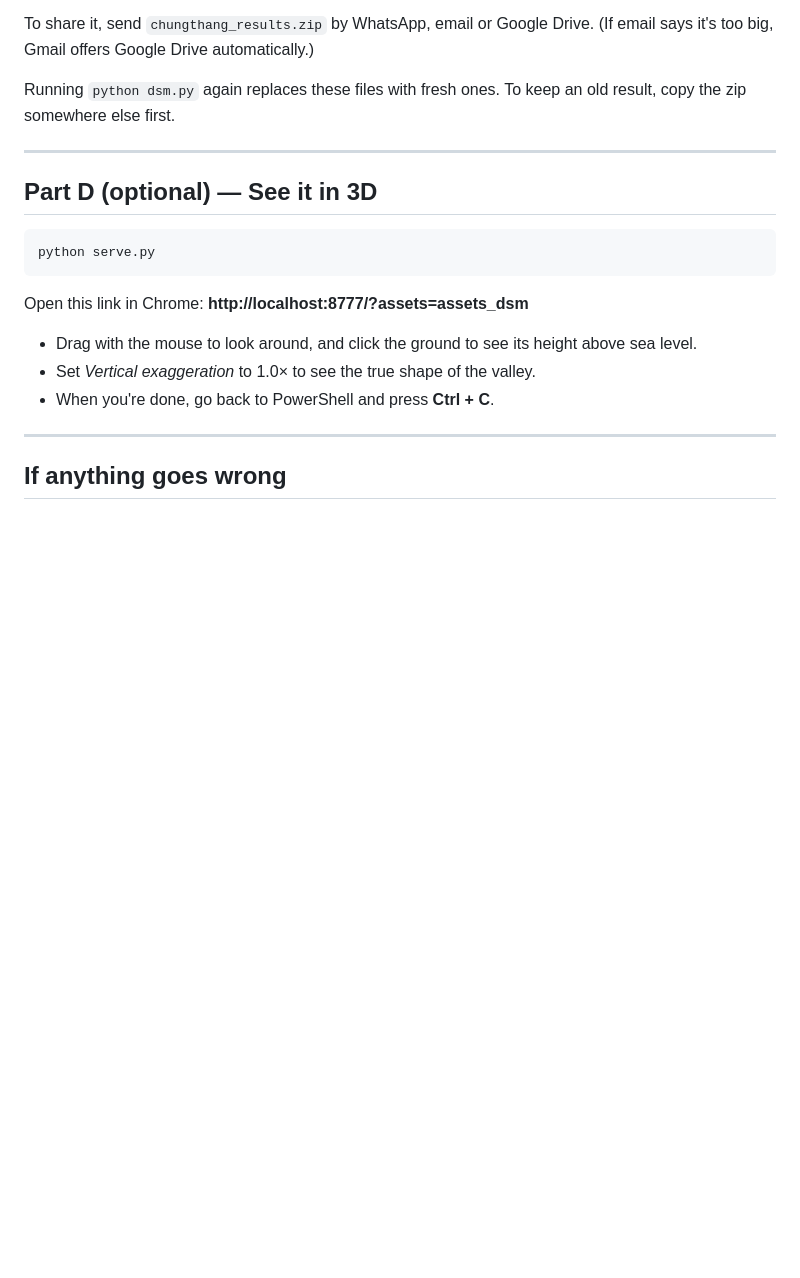
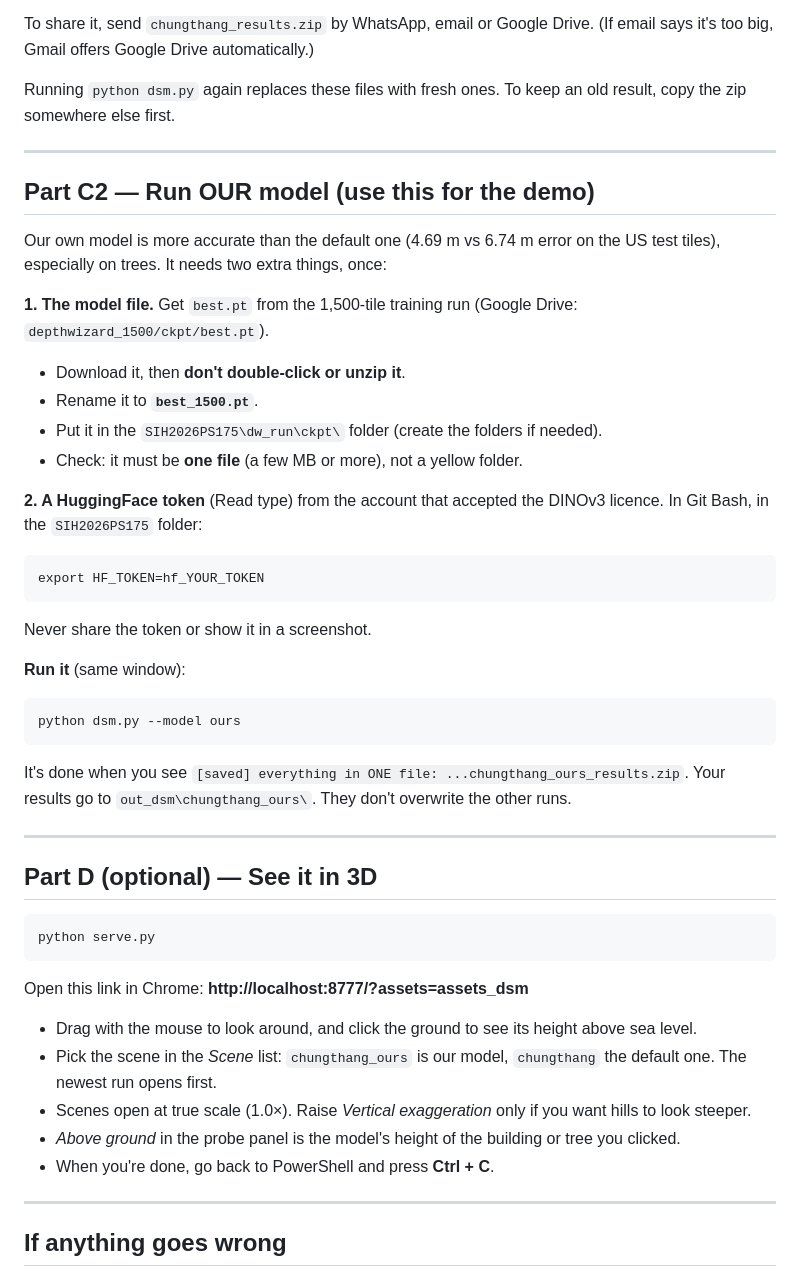
Before and after one commit to AHSharan/SIH2026PS175, a Markdown page: RUN_DSM_SIMPLE.md, the part around the change. Drawn GitHub-style; blank space fills up the shorter version.

Commit message:
docs: how to run our model for the demo; viewer changes
Co-Authored-By: Claude Opus 5.5 <noreply@anthropic.com>
Claude-Session: https://claude.ai/code/session_01SYghHkyijH6sdYoxEzYWZv

````diff
--- a/RUN_DSM_SIMPLE.md
+++ b/RUN_DSM_SIMPLE.md
@@ -99,6 +99,34 @@ old result, copy the zip somewhere else first.
 
 ---
 
+## Part C2 — Run OUR model (use this for the demo)
+
+Our own model is more accurate than the default one (4.69 m vs 6.74 m error on
+the US test tiles), especially on trees. It needs two extra things, once:
+
+**1. The model file.** Get `best.pt` from the 1,500-tile training run
+(Google Drive: `depthwizard_1500/ckpt/best.pt`).
+- Download it, then **don't double-click or unzip it**.
+- Rename it to **`best_1500.pt`**.
+- Put it in the `SIH2026PS175\dw_run\ckpt\` folder (create the folders if needed).
+- Check: it must be **one file** (a few MB or more), not a yellow folder.
+
+**2. A HuggingFace token** (Read type) from the account that accepted the
+DINOv3 licence. In Git Bash, in the `SIH2026PS175` folder:
+```
+export HF_TOKEN=hf_YOUR_TOKEN
+```
+Never share the token or show it in a screenshot.
+
+**Run it** (same window):
+```
+python dsm.py --model ours
+```
+It's done when you see `[saved] everything in ONE file: ...chungthang_ours_results.zip`.
+Your results go to `out_dsm\chungthang_ours\`. They don't overwrite the other runs.
+
+---
+
 ## Part D (optional) — See it in 3D
 
 ```
@@ -108,7 +136,12 @@ Open this link in Chrome: **http://localhost:8777/?assets=assets_dsm**
 
 - Drag with the mouse to look around, and click the ground to see its height
   above sea level.
-- Set *Vertical exaggeration* to 1.0× to see the true shape of the valley.
+- Pick the scene in the *Scene* list: `chungthang_ours` is our model,
+  `chungthang` the default one. The newest run opens first.
+- Scenes open at true scale (1.0×). Raise *Vertical exaggeration* only if you want
+  hills to look steeper.
+- *Above ground* in the probe panel is the model's height of the building or
+  tree you clicked.
 - When you're done, go back to PowerShell and press **Ctrl + C**.
 
 ---
````
Also changed, not shown: DSM.md (+26 -3 lines), README.md (+1 -1 lines).
